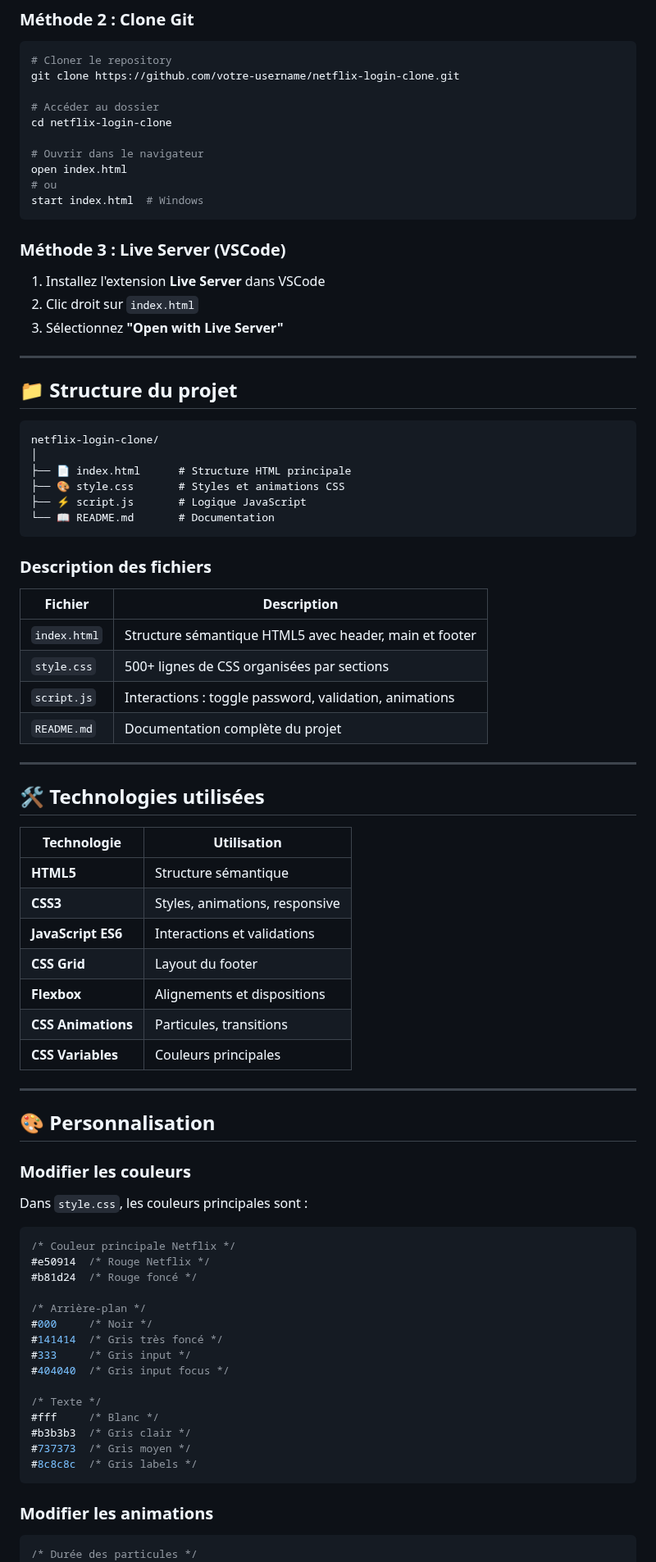
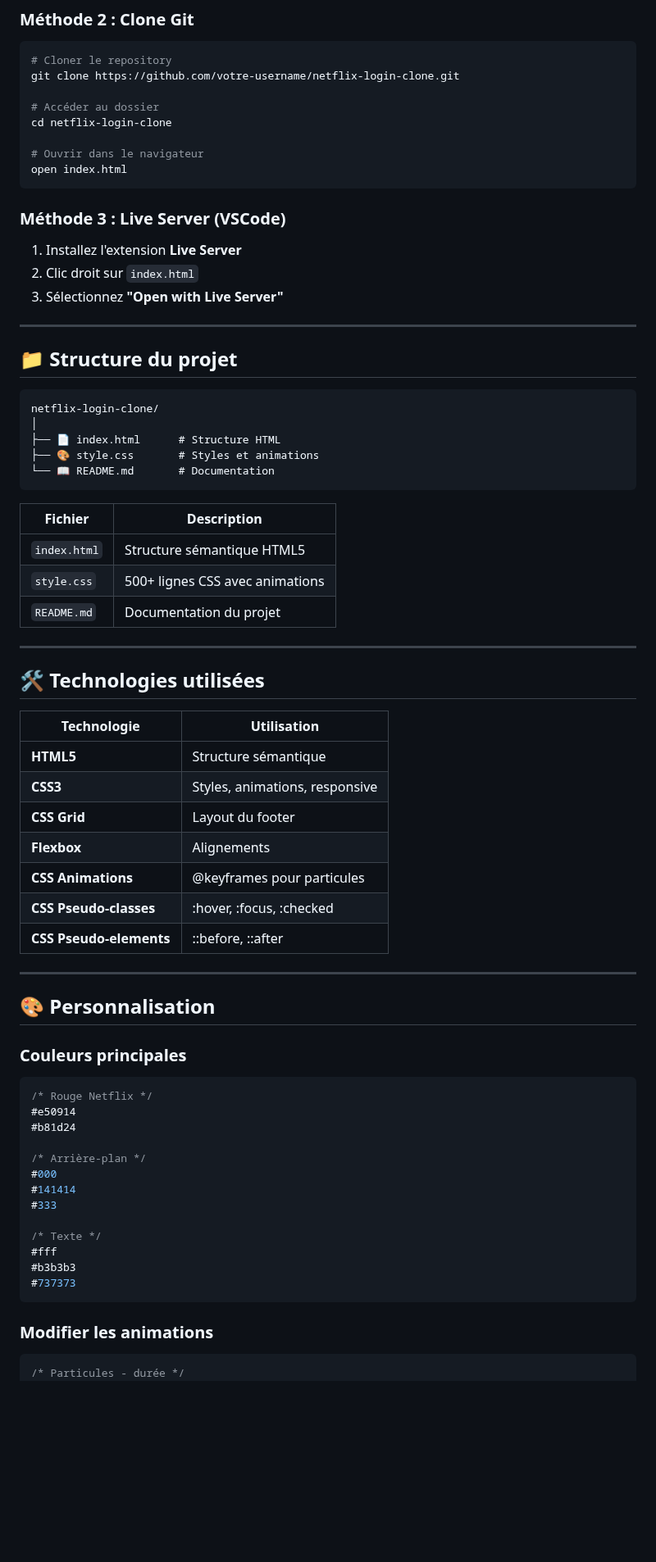
Before and after one commit to iliasattouahri-star/netflix, a Markdown page: README.md, the part around one of its changes. Shown at 82% size. Drawn GitHub-style; blank space fills up the shorter version.

````diff
--- a/README.md
+++ b/README.md
@@ -78,13 +77,11 @@ cd netflix-login-clone
 
 # Ouvrir dans le navigateur
 open index.html
-# ou
-start index.html  # Windows
 ```
 
 ### Méthode 3 : Live Server (VSCode)
 
-1. Installez l'extension **Live Server** dans VSCode
+1. Installez l'extension **Live Server**
 2. Clic droit sur `index.html`
 3. Sélectionnez **"Open with Live Server"**
 
@@ -95,20 +92,16 @@ start index.html  # Windows
 ```
 netflix-login-clone/
 │
-├── 📄 index.html      # Structure HTML principale
-├── 🎨 style.css       # Styles et animations CSS
-├── ⚡ script.js       # Logique JavaScript
+├── 📄 index.html      # Structure HTML
+├── 🎨 style.css       # Styles et animations
 └── 📖 README.md       # Documentation
 ```
 
-### Description des fichiers
-
 | Fichier | Description |
 |---------|-------------|
-| `index.html` | Structure sémantique HTML5 avec header, main et footer |
-| `style.css` | 500+ lignes de CSS organisées par sections |
-| `script.js` | Interactions : toggle password, validation, animations |
-| `README.md` | Documentation complète du projet |
+| `index.html` | Structure sémantique HTML5 |
+| `style.css` | 500+ lignes CSS avec animations |
+| `README.md` | Documentation du projet |
 
 ---
 
@@ -118,40 +111,36 @@ netflix-login-clone/
 |-------------|-------------|
 | **HTML5** | Structure sémantique |
 | **CSS3** | Styles, animations, responsive |
-| **JavaScript ES6** | Interactions et validations |
 | **CSS Grid** | Layout du footer |
-| **Flexbox** | Alignements et dispositions |
-| **CSS Animations** | Particules, transitions |
-| **CSS Variables** | Couleurs principales |
+| **Flexbox** | Alignements |
+| **CSS Animations** | @keyframes pour particules |
+| **CSS Pseudo-classes** | :hover, :focus, :checked |
+| **CSS Pseudo-elements** | ::before, ::after |
 
 ---
 
 ## 🎨 Personnalisation
 
-### Modifier les couleurs
-
-Dans `style.css`, les couleurs principales sont :
+### Couleurs principales
 
 ```css
-/* Couleur principale Netflix */
-#e50914  /* Rouge Netflix */
-#b81d24  /* Rouge foncé */
+/* Rouge Netflix */
+#e50914
+#b81d24
 
 /* Arrière-plan */
-#000     /* Noir */
-#141414  /* Gris très foncé */
-#333     /* Gris input */
-#404040  /* Gris input focus */
+#000
+#141414
+#333
 
 /* Texte */
-#fff     /* Blanc */
-#b3b3b3  /* Gris clair */
-#737373  /* Gris moyen */
-#8c8c8c  /* Gris labels */
+#fff
+#b3b3b3
+#737373
 ```
 
 ### Modifier les animations
 
 ```css
-/* Durée des particules */
+/* Particules - durée */
 .particle {
````
Also changed, not shown: other parts of README.md (+59 -77 lines).
